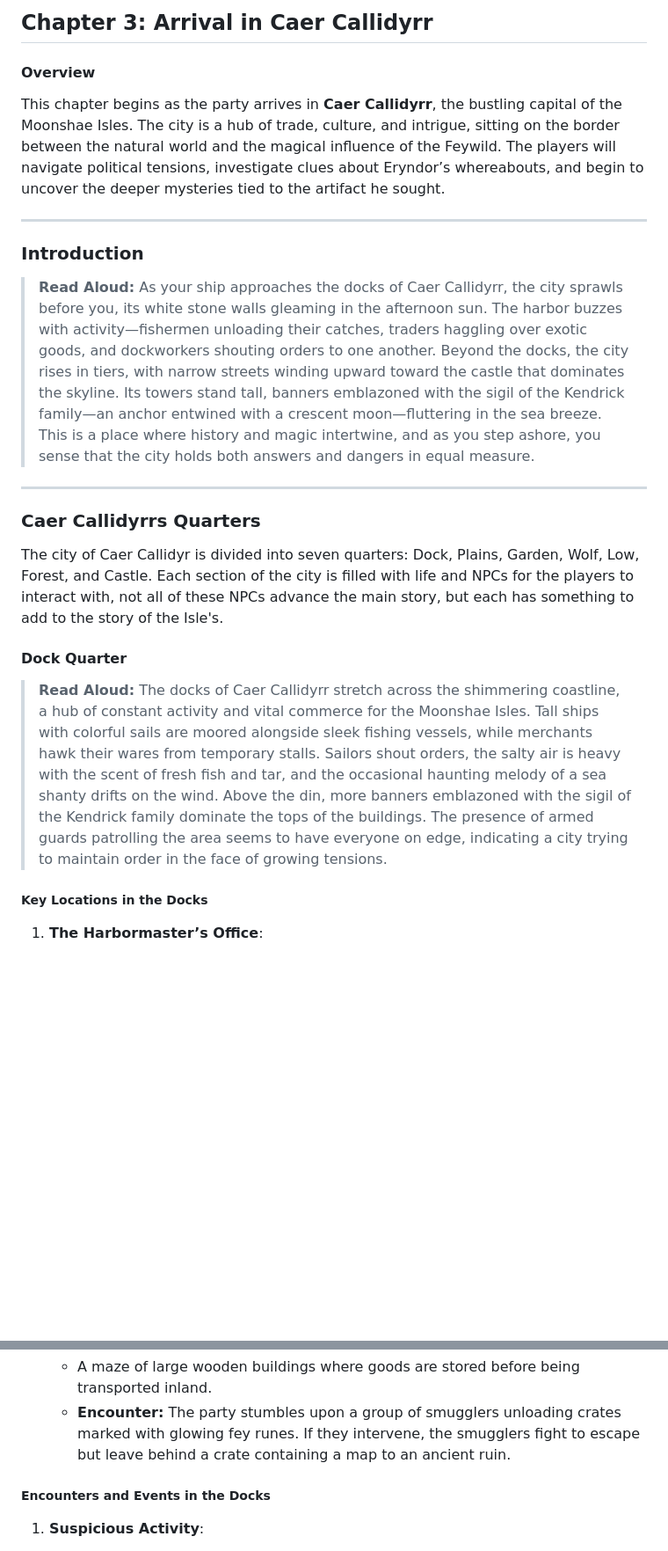
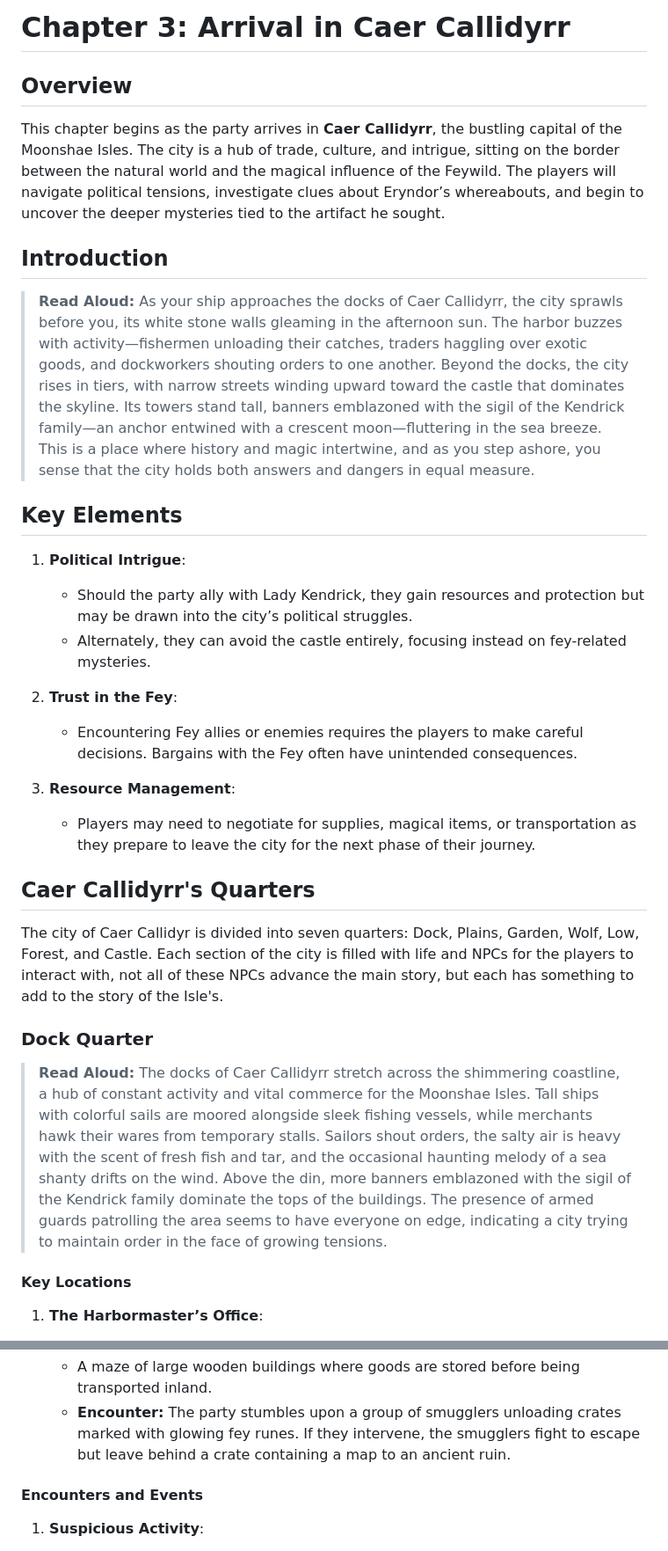
Before and after one commit to jameswolff96/moonshae-isles, a Markdown page: campaign/act1/chapter3.md, 2 parts joined by grey strips. Shown at 88% size. Drawn GitHub-style; blank space fills up the shorter version.

```diff
--- a/campaign/act1/chapter3.md
+++ b/campaign/act1/chapter3.md
@@ -1,28 +1,39 @@
-## Chapter 3: Arrival in Caer Callidyrr
+# Chapter 3: Arrival in Caer Callidyrr
 
-#### Overview
+## Overview
 
 This chapter begins as the party arrives in **Caer Callidyrr**, the bustling capital of the Moonshae Isles. The city is a hub of trade, culture, and intrigue, sitting on the border between the natural world and the magical influence of the Feywild. The players will navigate political tensions, investigate clues about Eryndor’s whereabouts, and begin to uncover the deeper mysteries tied to the artifact he sought.
 
----
-
-### **Introduction**
+## Introduction
 
 > **Read Aloud:**
 > As your ship approaches the docks of Caer Callidyrr, the city sprawls before you, its white stone walls gleaming in the afternoon sun. The harbor buzzes with activity—fishermen unloading their catches, traders haggling over exotic goods, and dockworkers shouting orders to one another. Beyond the docks, the city rises in tiers, with narrow streets winding upward toward the castle that dominates the skyline. Its towers stand tall, banners emblazoned with the sigil of the Kendrick family—an anchor entwined with a crescent moon—fluttering in the sea breeze. This is a place where history and magic intertwine, and as you step ashore, you sense that the city holds both answers and dangers in equal measure.
 
----
+## Key Elements
 
-### **Caer Callidyrrs Quarters**
+1. **Political Intrigue**:
+
+   - Should the party ally with Lady Kendrick, they gain resources and protection but may be drawn into the city’s political struggles.
+   - Alternately, they can avoid the castle entirely, focusing instead on fey-related mysteries.
+
+2. **Trust in the Fey**:
+
+   - Encountering Fey allies or enemies requires the players to make careful decisions. Bargains with the Fey often have unintended consequences.
+
+3. **Resource Management**:
+
+   - Players may need to negotiate for supplies, magical items, or transportation as they prepare to leave the city for the next phase of their journey.
+
+## Caer Callidyrr's Quarters
 
 The city of Caer Callidyr is divided into seven quarters: Dock, Plains, Garden, Wolf, Low, Forest, and Castle. Each section of the city is filled with life and NPCs for the players to interact with, not all of these NPCs advance the main story, but each has something to add to the story of the Isle's.
 
-#### **Dock Quarter**
+### Dock Quarter
 
 > **Read Aloud:**
 > The docks of Caer Callidyrr stretch across the shimmering coastline, a hub of constant activity and vital commerce for the Moonshae Isles. Tall ships with colorful sails are moored alongside sleek fishing vessels, while merchants hawk their wares from temporary stalls. Sailors shout orders, the salty air is heavy with the scent of fresh fish and tar, and the occasional haunting melody of a sea shanty drifts on the wind. Above the din, more banners emblazoned with the sigil of the Kendrick family dominate the tops of the buildings. The presence of armed guards patrolling the area seems to have everyone on edge, indicating a city trying to maintain order in the face of growing tensions.
 
-##### **Key Locations in the Docks**
+#### Key Locations
 
 1. **The Harbormaster’s Office**:
 
@@ -47,7 +58,7 @@ The city of Caer Callidyr is divided into seven quarters: Dock, Plains, Garden,
    - A maze of large wooden buildings where goods are stored before being transported inland.
    - **Encounter:** The party stumbles upon a group of smugglers unloading crates marked with glowing fey runes. If they intervene, the smugglers fight to escape but leave behind a crate containing a map to an ancient ruin.
 
-##### **Encounters and Events in the Docks**
+#### Encounters and Events
 
 1. **Suspicious Activity**:
 
```
Also changed, not shown: other parts of campaign/act1/chapter3.md (+38 -64 lines).
